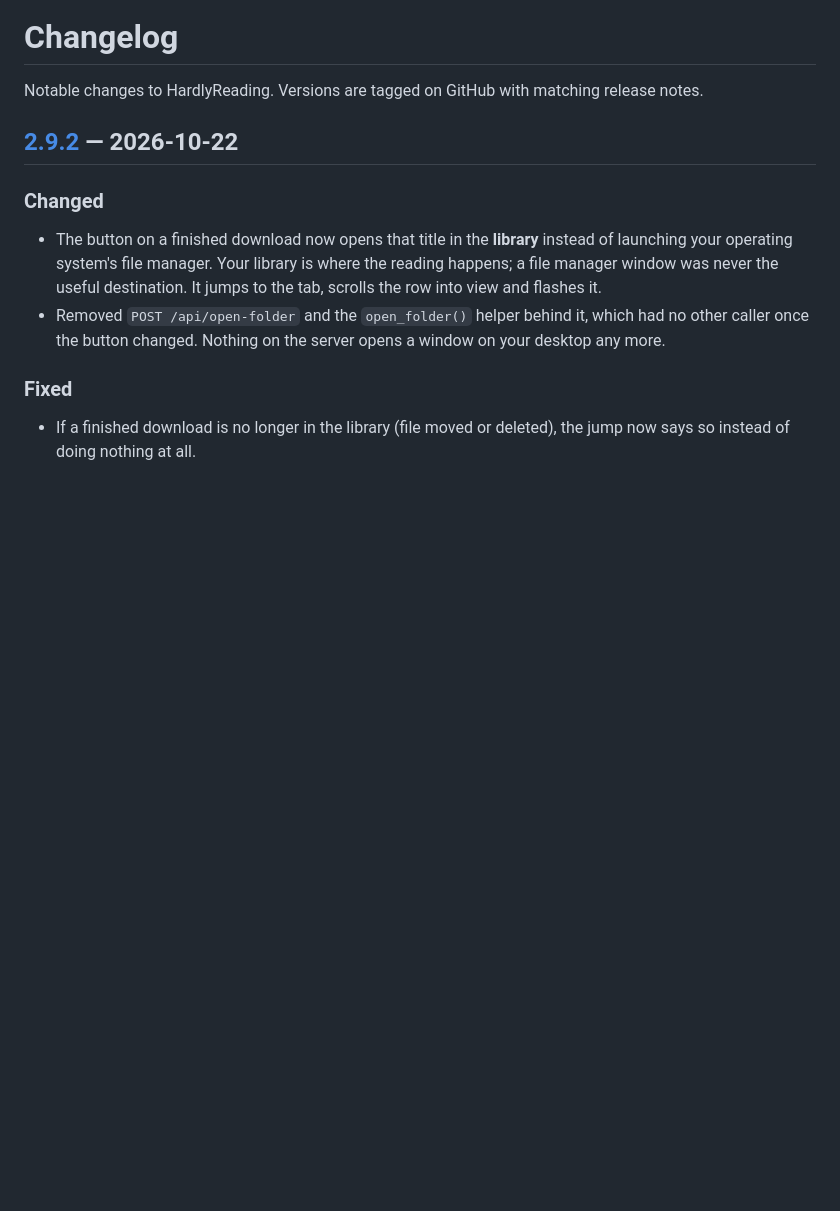
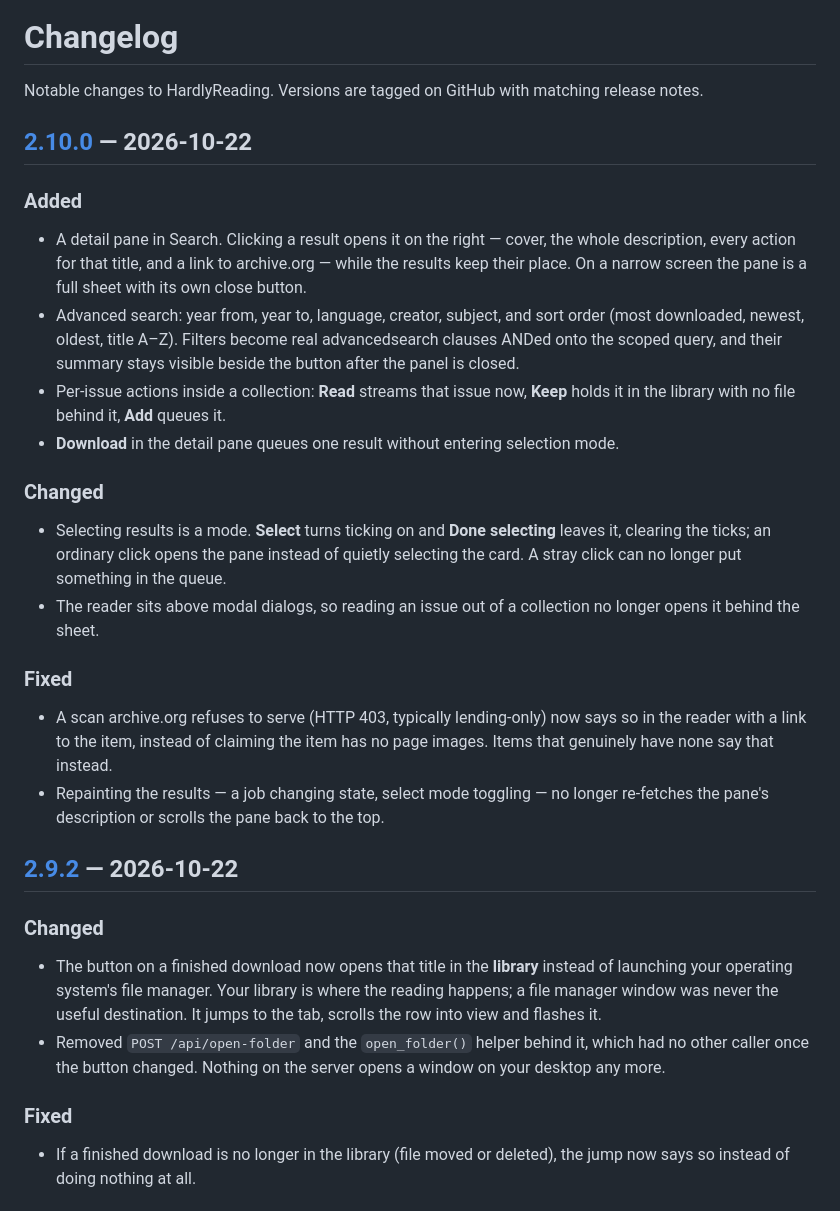
Before and after one commit to hardlysleeping/HardlyReading, a Markdown page: CHANGELOG.md, the part around one of its changes. Rendered like a GitHub page; blank space fills up the shorter version.

```diff
--- a/CHANGELOG.md
+++ b/CHANGELOG.md
@@ -2,6 +2,40 @@
 
 Notable changes to HardlyReading. Versions are tagged on GitHub with matching
 release notes.
+
+## [2.10.0] — 2026-10-22
+
+### Added
+
+- A detail pane in Search. Clicking a result opens it on the right — cover, the
+  whole description, every action for that title, and a link to archive.org —
+  while the results keep their place. On a narrow screen the pane is a full sheet
+  with its own close button.
+- Advanced search: year from, year to, language, creator, subject, and sort
+  order (most downloaded, newest, oldest, title A–Z). Filters become real
+  advancedsearch clauses ANDed onto the scoped query, and their summary stays
+  visible beside the button after the panel is closed.
+- Per-issue actions inside a collection: **Read** streams that issue now,
+  **Keep** holds it in the library with no file behind it, **Add** queues it.
+- **Download** in the detail pane queues one result without entering selection
+  mode.
+
+### Changed
+
+- Selecting results is a mode. **Select** turns ticking on and **Done selecting**
+  leaves it, clearing the ticks; an ordinary click opens the pane instead of
+  quietly selecting the card. A stray click can no longer put something in the
+  queue.
+- The reader sits above modal dialogs, so reading an issue out of a collection no
+  longer opens it behind the sheet.
+
+### Fixed
+
+- A scan archive.org refuses to serve (HTTP 403, typically lending-only) now says
+  so in the reader with a link to the item, instead of claiming the item has no
+  page images. Items that genuinely have none say that instead.
+- Repainting the results — a job changing state, select mode toggling — no longer
+  re-fetches the pane's description or scrolls the pane back to the top.
 
 ## [2.9.2] — 2026-10-22
 
```
Also changed, not shown: other parts of CHANGELOG.md (+1 -0 lines), README.md (+29 -5 lines), docs/search.png, 4 other files.
